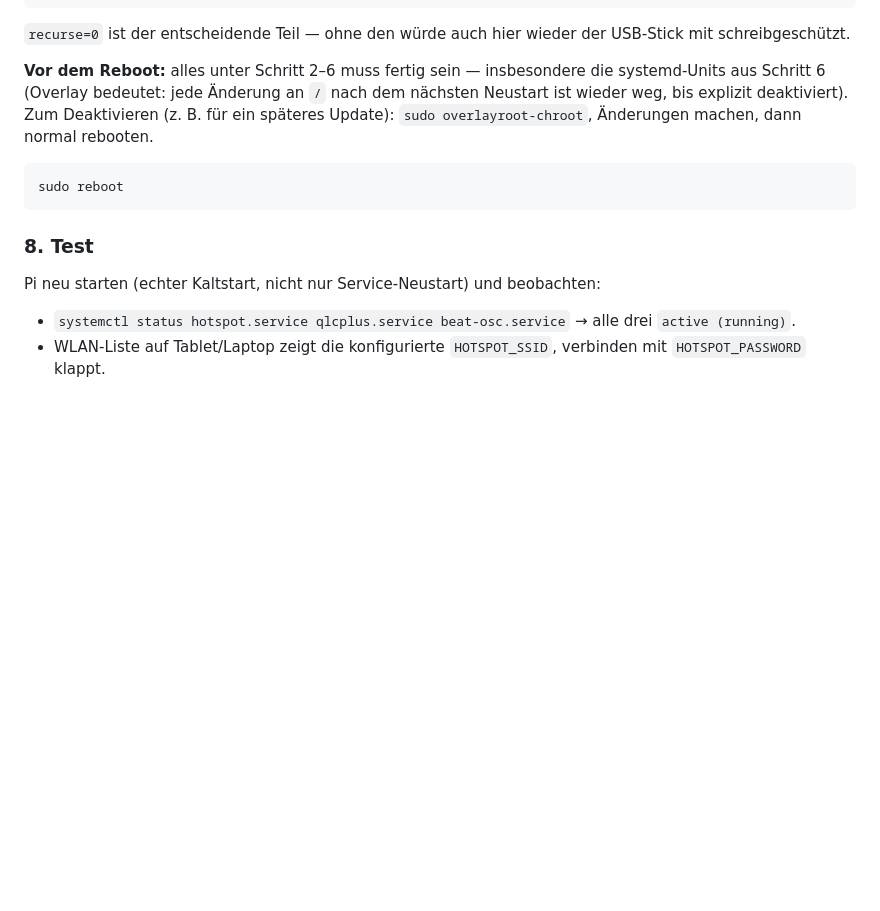
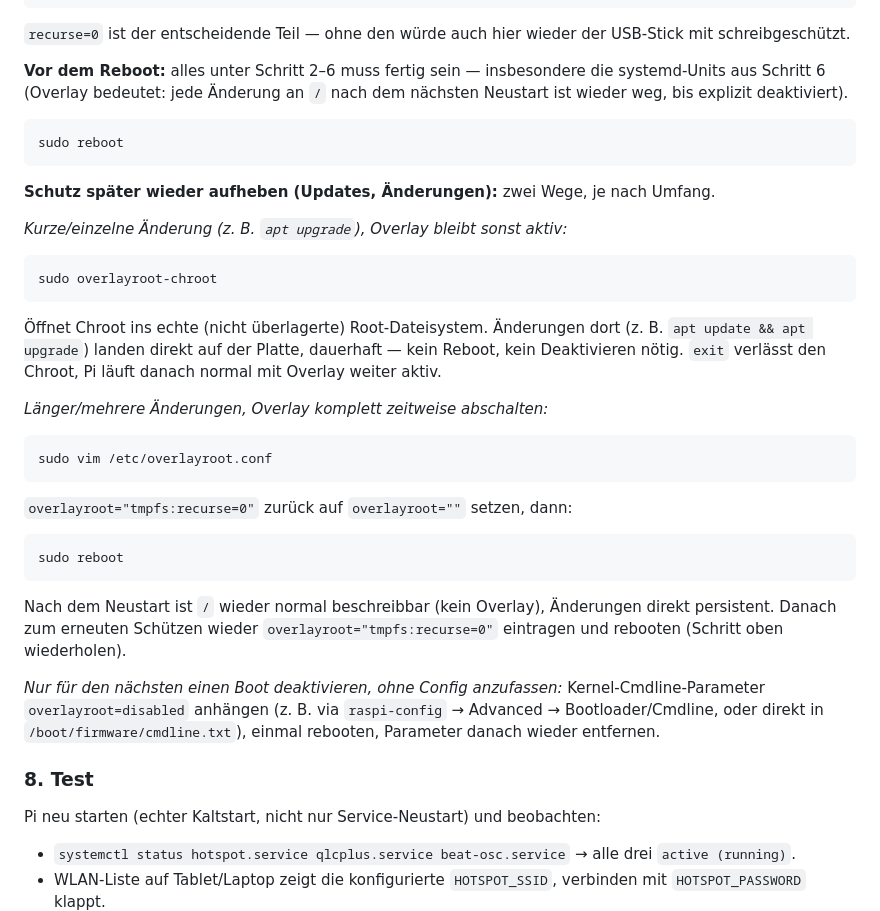
Before and after one commit to Kulturlichtung/Lichtsteuerung, a Markdown page: README.md, the part around the change. Drawn GitHub-style; blank space fills up the shorter version.

Commit message:
docs(pi-setup): document overlayroot deactivation options

````diff
--- a/README.md
+++ b/README.md
@@ -363,12 +363,37 @@ schreibgeschützt.
 
 **Vor dem Reboot:** alles unter Schritt 2–6 muss fertig sein — insbesondere die systemd-Units
 aus Schritt 6 (Overlay bedeutet: jede Änderung an `/` nach dem nächsten Neustart ist wieder weg,
-bis explizit deaktiviert). Zum Deaktivieren (z. B. für ein späteres Update):
-`sudo overlayroot-chroot`, Änderungen machen, dann normal rebooten.
+bis explizit deaktiviert).
 
 ```
 sudo reboot
 ```
+
+**Schutz später wieder aufheben (Updates, Änderungen):** zwei Wege, je nach Umfang.
+
+*Kurze/einzelne Änderung (z. B. `apt upgrade`), Overlay bleibt sonst aktiv:*
+```
+sudo overlayroot-chroot
+```
+Öffnet Chroot ins echte (nicht überlagerte) Root-Dateisystem. Änderungen dort (z. B. `apt
+update && apt upgrade`) landen direkt auf der Platte, dauerhaft — kein Reboot, kein Deaktivieren
+nötig. `exit` verlässt den Chroot, Pi läuft danach normal mit Overlay weiter aktiv.
+
+*Länger/mehrere Änderungen, Overlay komplett zeitweise abschalten:*
+```
+sudo vim /etc/overlayroot.conf
+```
+`overlayroot="tmpfs:recurse=0"` zurück auf `overlayroot=""` setzen, dann:
+```
+sudo reboot
+```
+Nach dem Neustart ist `/` wieder normal beschreibbar (kein Overlay), Änderungen direkt
+persistent. Danach zum erneuten Schützen wieder `overlayroot="tmpfs:recurse=0"` eintragen und
+rebooten (Schritt oben wiederholen).
+
+*Nur für den nächsten einen Boot deaktivieren, ohne Config anzufassen:* Kernel-Cmdline-Parameter
+`overlayroot=disabled` anhängen (z. B. via `raspi-config` → Advanced → Bootloader/Cmdline, oder
+direkt in `/boot/firmware/cmdline.txt`), einmal rebooten, Parameter danach wieder entfernen.
 
 ### 8. Test
 
````
